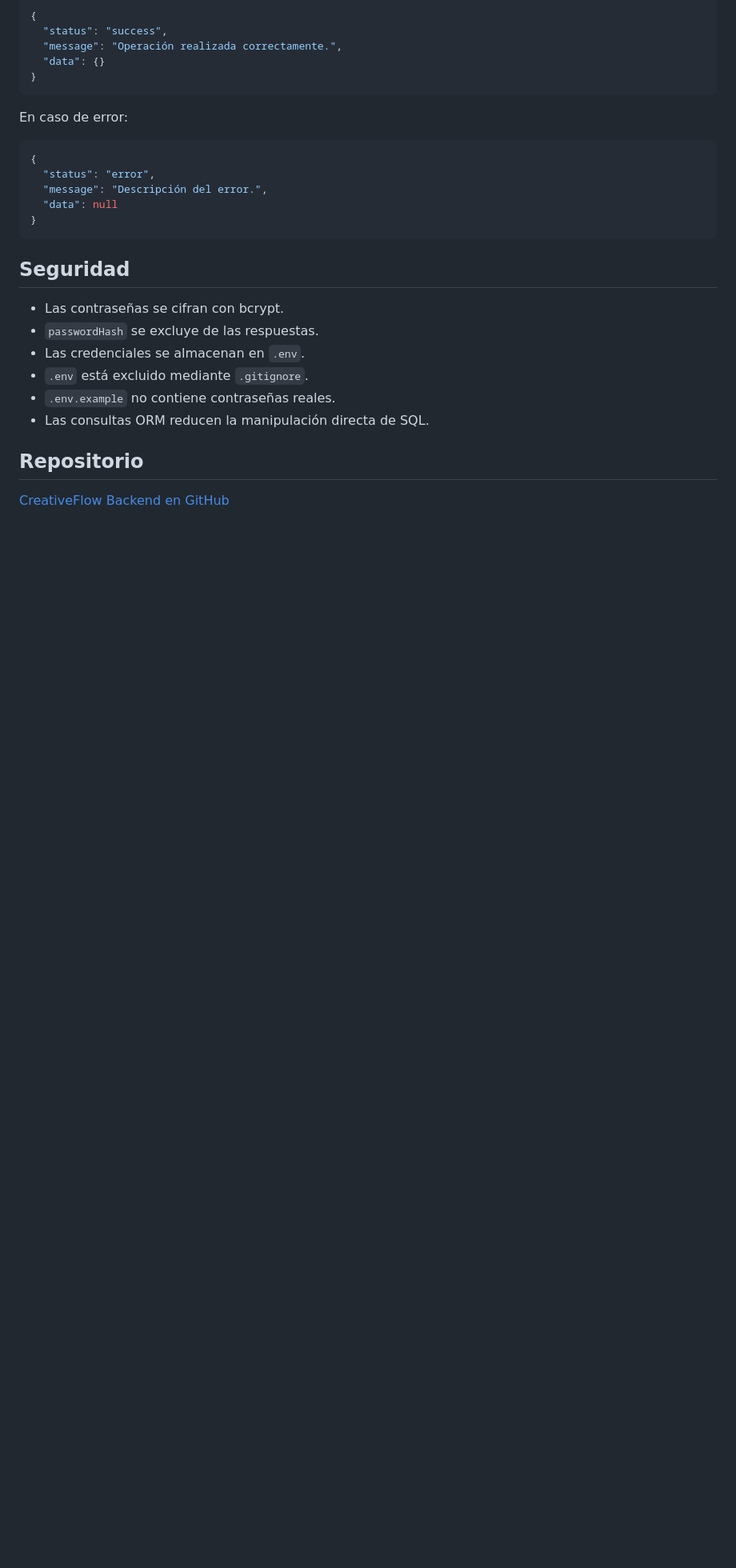
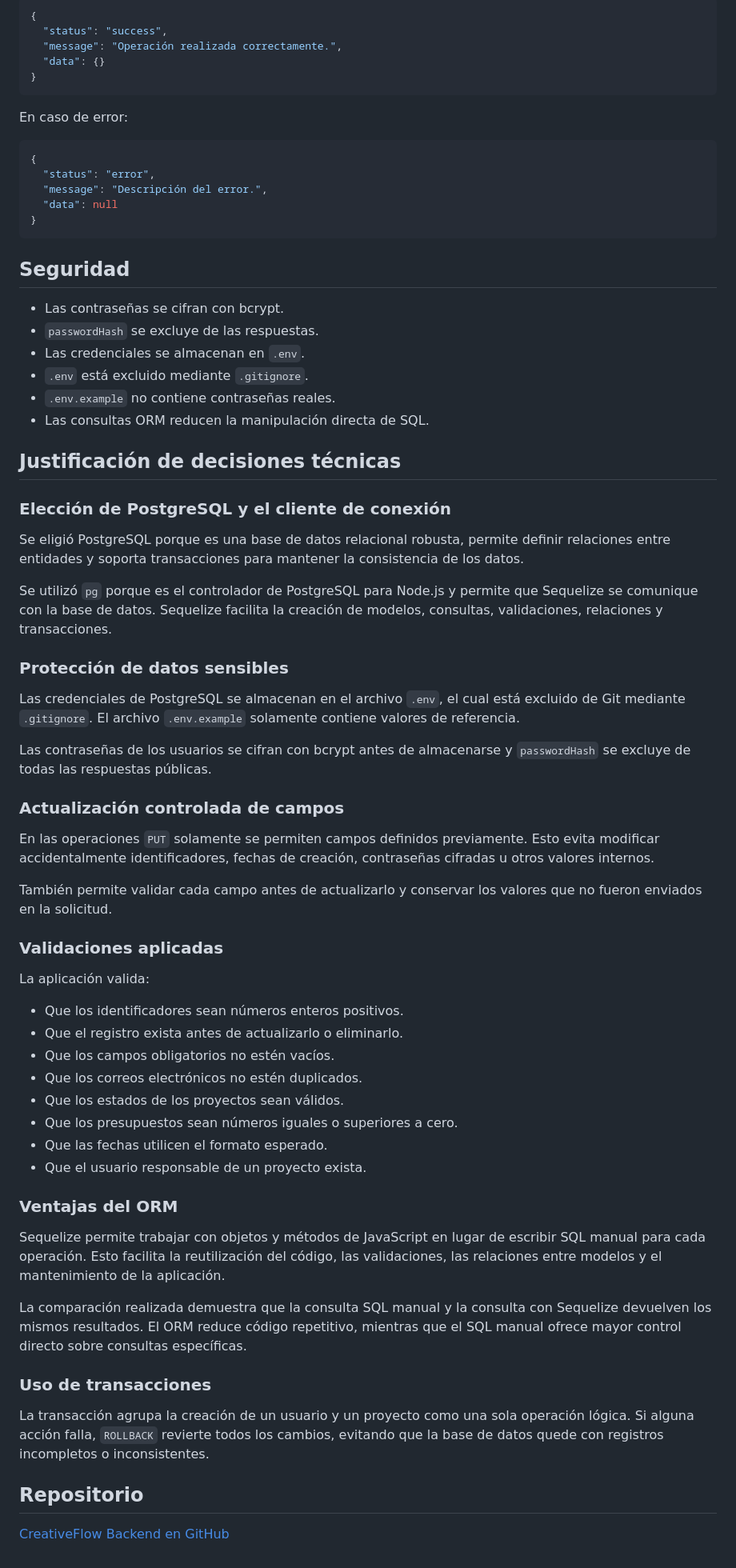
Before and after one commit to Zkeh-x7/creativeflow-backend, a Markdown page: README.md, the part around the change. Shown at 80% size. Rendered like a GitHub page; blank space fills up the shorter version.

Commit message:
docs: agregar justificación de decisiones técnicas

```diff
--- a/README.md
+++ b/README.md
@@ -392,6 +392,49 @@ En caso de error:
 - `.env.example` no contiene contraseñas reales.
 - Las consultas ORM reducen la manipulación directa de SQL.
 
+## Justificación de decisiones técnicas
+
+### Elección de PostgreSQL y el cliente de conexión
+
+Se eligió PostgreSQL porque es una base de datos relacional robusta, permite definir relaciones entre entidades y soporta transacciones para mantener la consistencia de los datos.
+
+Se utilizó `pg` porque es el controlador de PostgreSQL para Node.js y permite que Sequelize se comunique con la base de datos. Sequelize facilita la creación de modelos, consultas, validaciones, relaciones y transacciones.
+
+### Protección de datos sensibles
+
+Las credenciales de PostgreSQL se almacenan en el archivo `.env`, el cual está excluido de Git mediante `.gitignore`. El archivo `.env.example` solamente contiene valores de referencia.
+
+Las contraseñas de los usuarios se cifran con bcrypt antes de almacenarse y `passwordHash` se excluye de todas las respuestas públicas.
+
+### Actualización controlada de campos
+
+En las operaciones `PUT` solamente se permiten campos definidos previamente. Esto evita modificar accidentalmente identificadores, fechas de creación, contraseñas cifradas u otros valores internos.
+
+También permite validar cada campo antes de actualizarlo y conservar los valores que no fueron enviados en la solicitud.
+
+### Validaciones aplicadas
+
+La aplicación valida:
+
+- Que los identificadores sean números enteros positivos.
+- Que el registro exista antes de actualizarlo o eliminarlo.
+- Que los campos obligatorios no estén vacíos.
+- Que los correos electrónicos no estén duplicados.
+- Que los estados de los proyectos sean válidos.
+- Que los presupuestos sean números iguales o superiores a cero.
+- Que las fechas utilicen el formato esperado.
+- Que el usuario responsable de un proyecto exista.
+
+### Ventajas del ORM
+
+Sequelize permite trabajar con objetos y métodos de JavaScript en lugar de escribir SQL manual para cada operación. Esto facilita la reutilización del código, las validaciones, las relaciones entre modelos y el mantenimiento de la aplicación.
+
+La comparación realizada demuestra que la consulta SQL manual y la consulta con Sequelize devuelven los mismos resultados. El ORM reduce código repetitivo, mientras que el SQL manual ofrece mayor control directo sobre consultas específicas.
+
+### Uso de transacciones
+
+La transacción agrupa la creación de un usuario y un proyecto como una sola operación lógica. Si alguna acción falla, `ROLLBACK` revierte todos los cambios, evitando que la base de datos quede con registros incompletos o inconsistentes.
+
 ## Repositorio
 
 [CreativeFlow Backend en GitHub](https://github.com/Zkeh-x7/creativeflow-backend)
```
